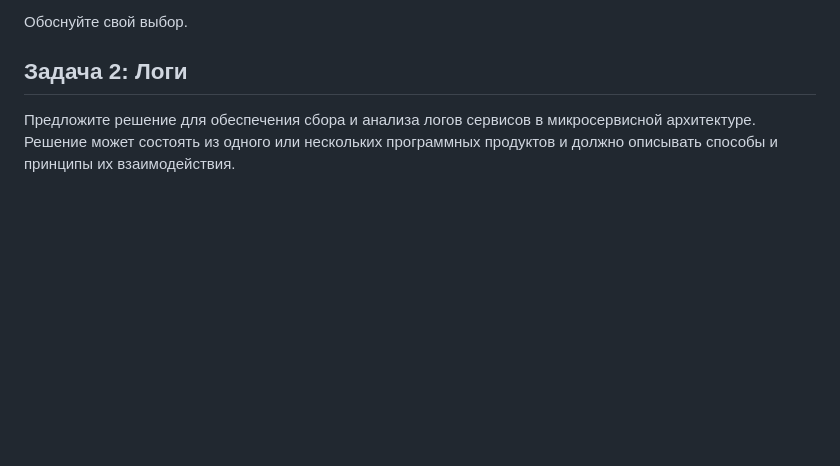
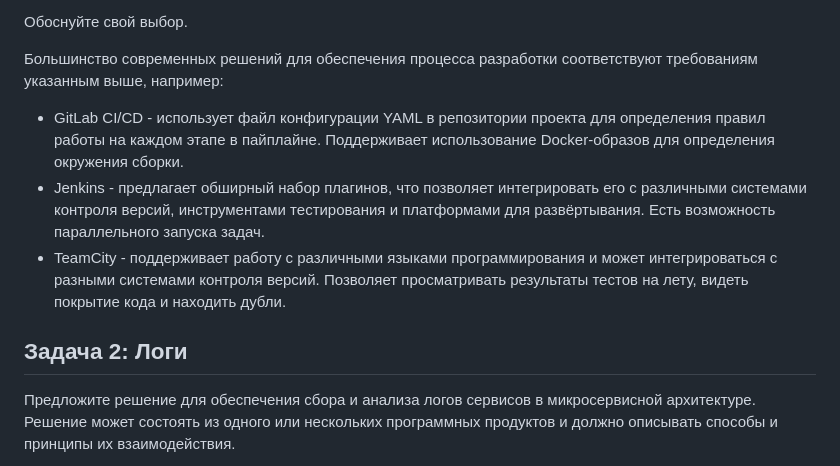
Before and after one commit to vladislav-arzybov/HOMEWORK, a Markdown page: 20_Microservices/03_Mikroservisy_podhody.md, the part around the change. GitHub-like rendering; blank space fills up the shorter version.

```diff
--- a/20_Microservices/03_Mikroservisy_podhody.md
+++ b/20_Microservices/03_Mikroservisy_podhody.md
@@ -26,6 +26,14 @@
 - возможность параллельного запуска тестов.
 
 Обоснуйте свой выбор.
+
+Большинство современных решений для обеспечения процесса разработки соответствуют требованиям указанным выше, например:
+
+- GitLab CI/CD - использует файл конфигурации YAML в репозитории проекта для определения правил работы на каждом этапе в пайплайне. Поддерживает использование Docker-образов для определения окружения сборки.
+- Jenkins - предлагает обширный набор плагинов, что позволяет интегрировать его с различными системами контроля версий, инструментами тестирования и платформами для развёртывания. Есть возможность параллельного запуска задач.
+- TeamCity - поддерживает работу с различными языками программирования и может интегрироваться с разными системами контроля версий. Позволяет просматривать результаты тестов на лету, видеть покрытие кода и находить дубли.
+
+
 
 ## Задача 2: Логи
 
```
